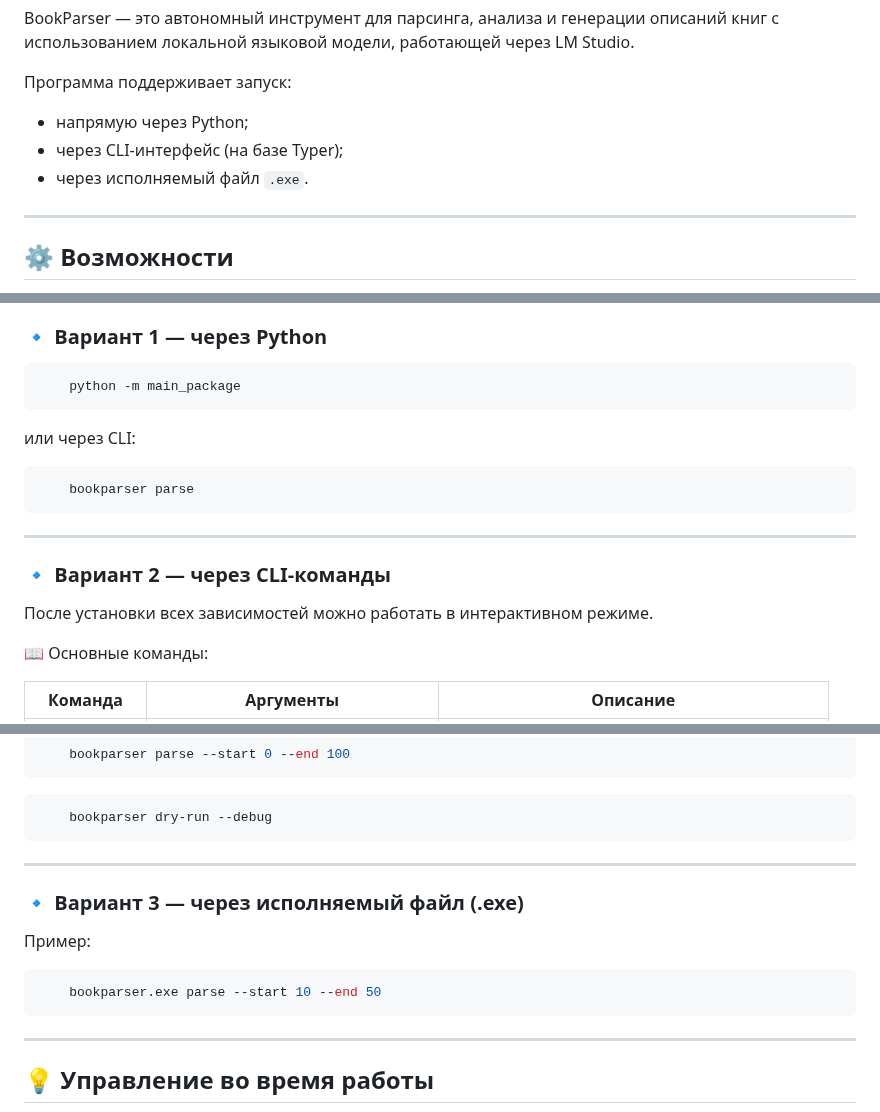
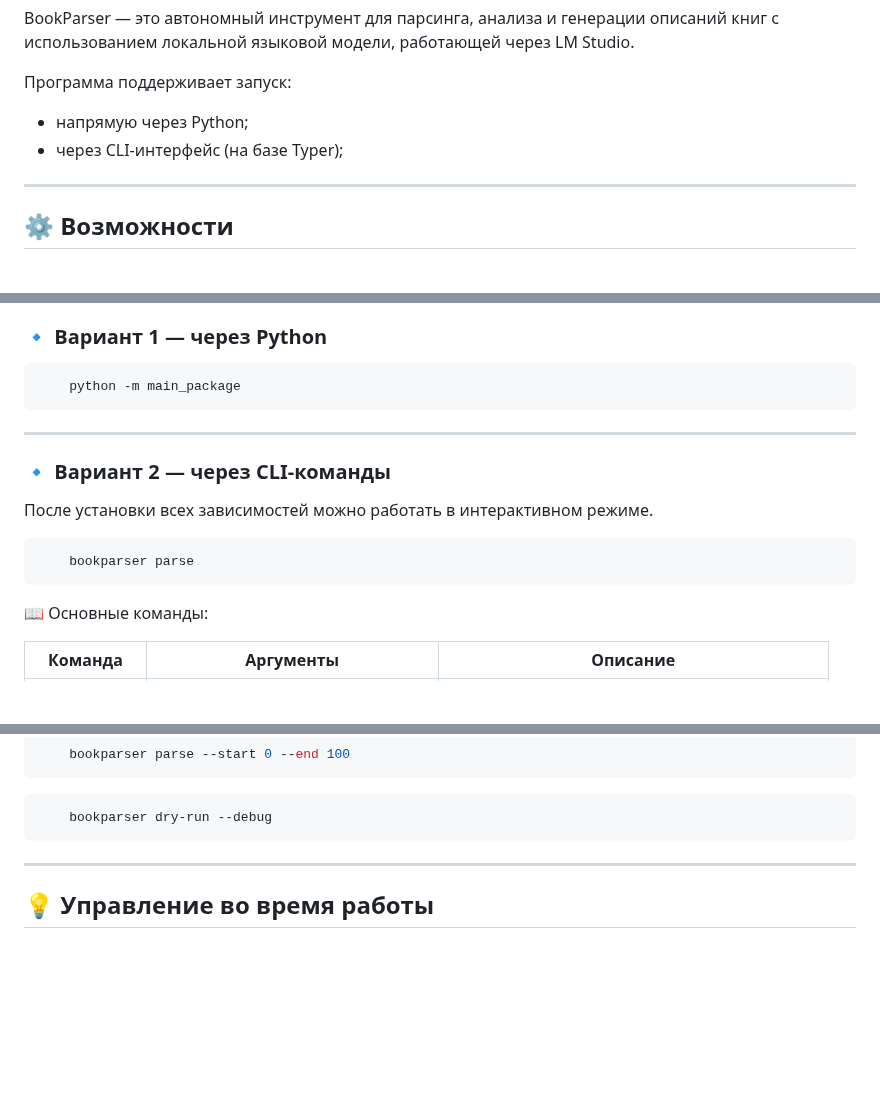
Before and after one commit to ChuddOff/bookpoisk, a Markdown page: parser/README.md, 3 parts joined by grey strips. Drawn GitHub-style; blank space fills up the shorter version.

````diff
--- a/parser/README.md
+++ b/parser/README.md
@@ -6,7 +6,6 @@ BookParser — это автономный инструмент для парс
 Программа поддерживает запуск:
 - напрямую через Python;
 - через CLI-интерфейс (на базе Typer);
-- через исполняемый файл `.exe`.
 
 ---
 
@@ -53,16 +51,16 @@ BookParser — это автономный инструмент для парс
 ```shell
     python -m main_package
 ```
-или через CLI:
-```shell
-    bookparser parse
-```
 
 ---
 
 ### 🔹 Вариант 2 — через CLI-команды
 
 После установки всех зависимостей можно работать в интерактивном режиме.
+
+```shell
+    bookparser parse
+```
 
 📖 Основные команды:
 
@@ -80,16 +78,6 @@ BookParser — это автономный инструмент для парс
 ```
 ```shell
     bookparser dry-run --debug
-```
-
----
-
-### 🔹 Вариант 3 — через исполняемый файл (.exe)
-
-Пример:
-
-```shell
-    bookparser.exe parse --start 10 --end 50
 ```
 
 ---
````
Also changed, not shown: other parts of parser/README.md (+0 -1 lines).
